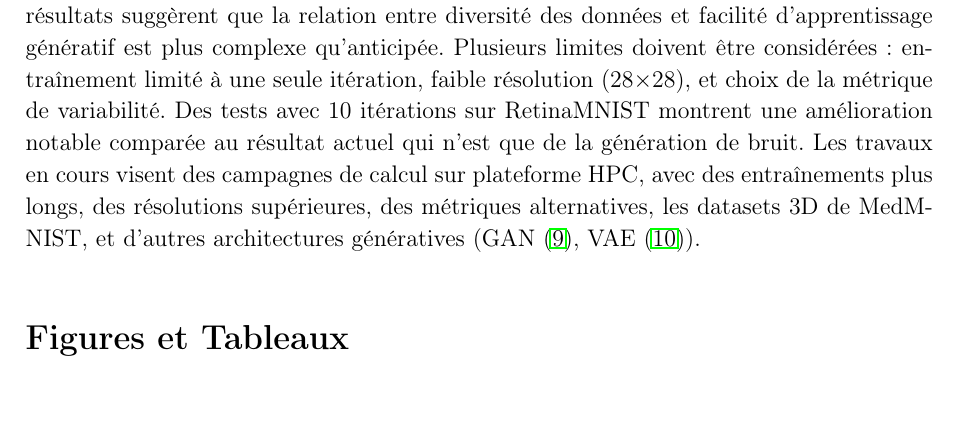
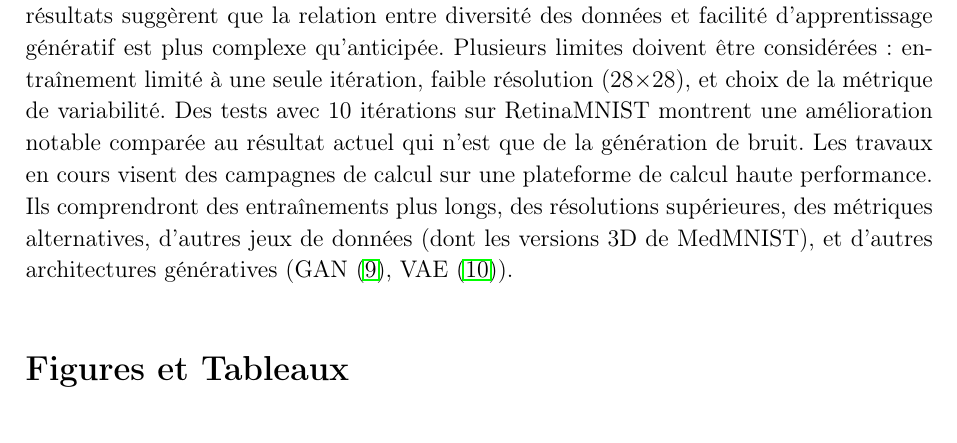
Before and after one commit to tomboulier/IABM2026, a LaTeX document (abstract/abstract.tex): part of page 2 of 4, cut so that both start at the same text. Compiled offline with pdfLaTeX.

Commit message:
feat: improve clarity in abstract regarding high-performance computing campaigns and dataset references

```diff
--- a/abstract/abstract.tex
+++ b/abstract/abstract.tex
@@ -68,8 +68,9 @@ d'apprentissage génératif est plus complexe qu'anticipée. Plusieurs limites d
 (28$\times$28), et choix de la métrique de variabilité. Des tests avec 10 itérations
 sur RetinaMNIST montrent une amélioration notable comparée au résultat actuel qui
 n'est que de la génération de bruit. Les travaux en cours visent des
-campagnes de calcul sur plateforme HPC, avec des entraînements plus longs, des
-résolutions supérieures, des métriques alternatives, les datasets 3D de MedMNIST,
+campagnes de calcul sur une plateforme de calcul haute performance. Ils
+comprendront des entraînements plus longs, des résolutions supérieures, des
+métriques alternatives, d'autres jeux de données (dont les versions 3D de MedMNIST),
 et d'autres architectures génératives (GAN \cite{gan}, VAE \cite{vae}).
 
 \section*{Figures et Tableaux}
```
